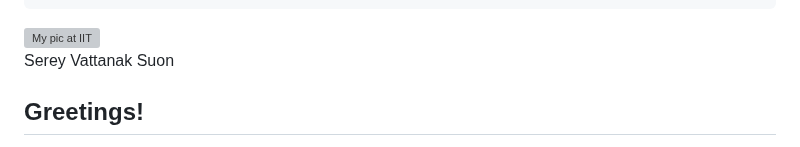
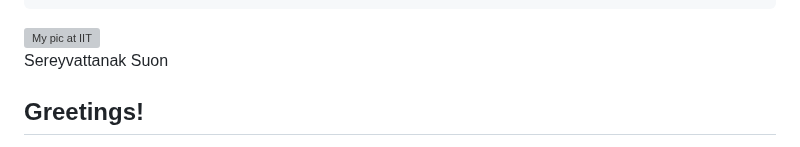
Before and after one commit to Sereyvattanak/SuonSereyvattanak, a Markdown page: README.md, the part around the change. Drawn GitHub-style; grey boxes are pictures that could not be loaded.

```diff
--- a/README.md
+++ b/README.md
@@ -53,7 +53,7 @@
              alt="My pic at IIT"
              onerror="this.onerror=null; this.src='https://via.placeholder.com/200'">
     </div>
-    <div class="name">Serey Vattanak Suon</div>
+    <div class="name">Sereyvattanak Suon</div>
 </div>
 
 <section>
```
